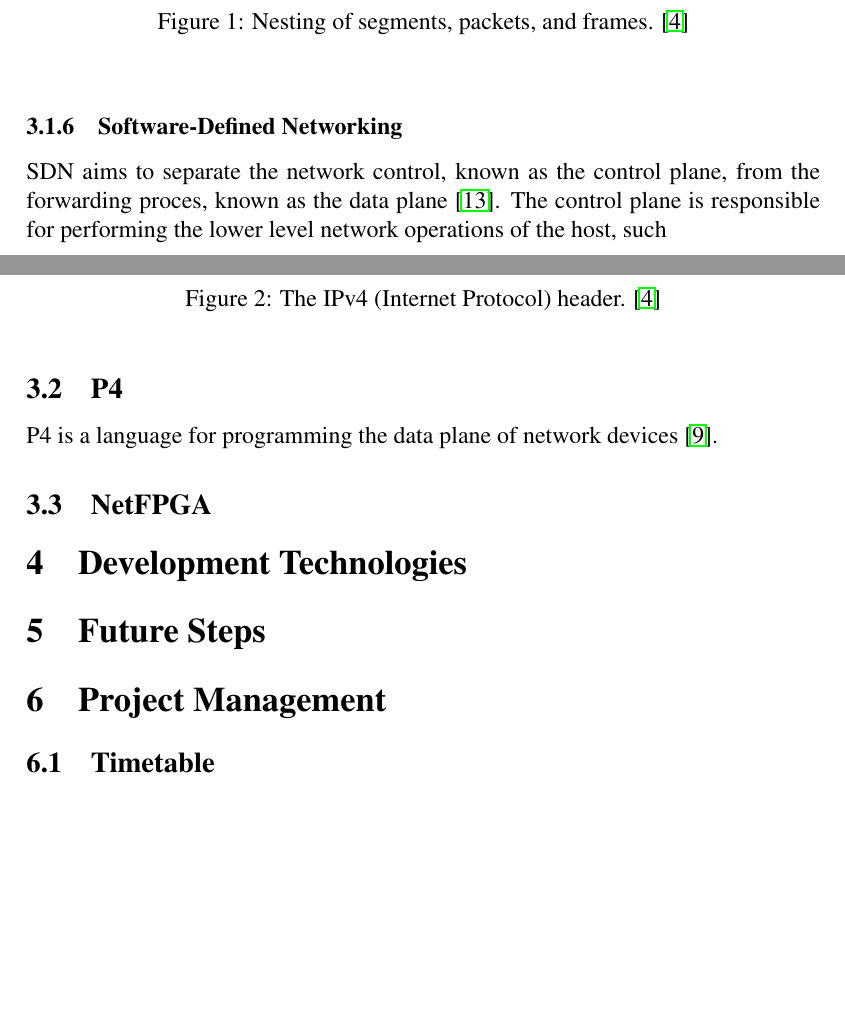
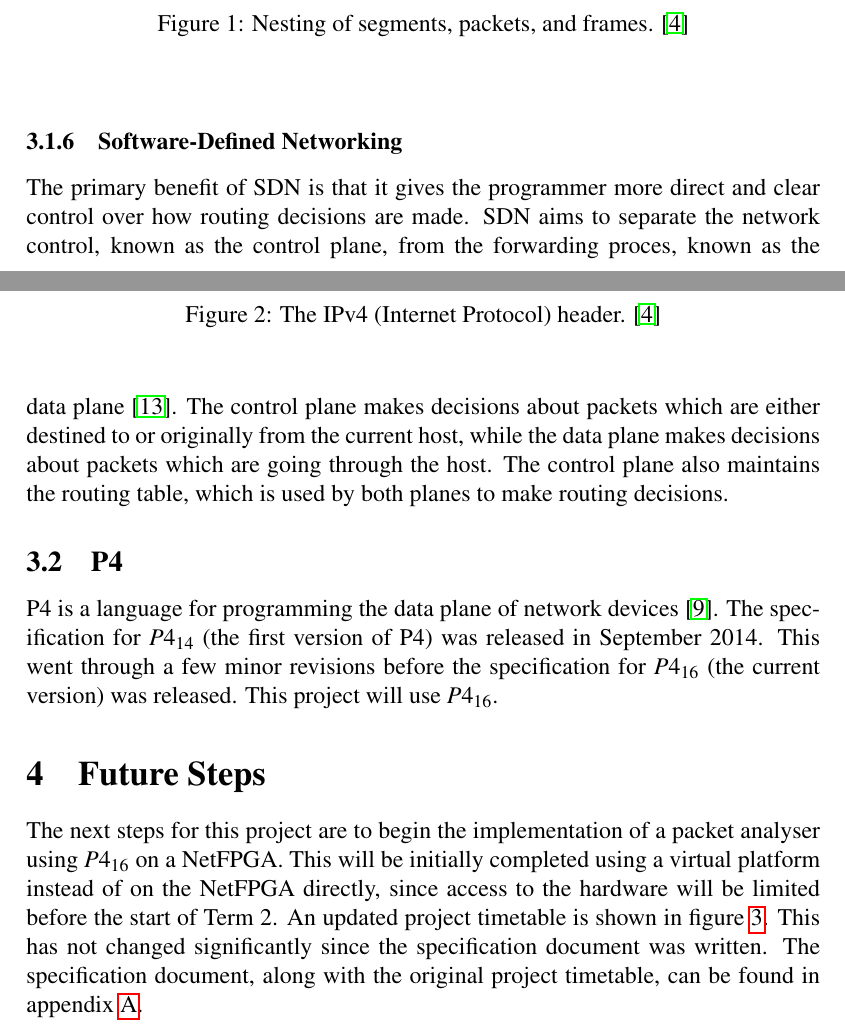
Before and after one commit to bmaximuml/CS351-Reports, a LaTeX document (progress_report.tex): two parts of pages 6 and 7 of 9, joined at a grey line, cut so that both start at the same text, the shorter picture padded with empty space. Compiled offline with pdfLaTeX.

Commit message:
PR: update

```diff
--- a/progress_report.tex
+++ b/progress_report.tex
@@ -119,24 +119,23 @@ The \textit{Version} field of the IP header refers to which version of the proto
 
 \subsubsection{Software-Defined Networking}
 \label{software_defined_networking}
-SDN aims to separate the network control, known as the control plane, from the forwarding proces, known as the data plane \cite{software_defined_networking_survey}. The control plane is responsible for performing the lower level network operations of the host, such
+The primary benefit of SDN is that it gives the programmer more direct and clear control over how routing decisions are made. SDN aims to separate the network control, known as the control plane, from the forwarding proces, known as the data plane \cite{software_defined_networking_survey}. The control plane makes decisions about packets which are either destined to or originally from the current host, while the data plane makes decisions about packets which are going through the host. The control plane also maintains the routing table, which is used by both planes to make routing decisions.
 
 \subsection{P4}
 \label{p4_research}
-P4 is a language for programming the data plane of network devices \cite{P4}.
+P4 is a language for programming the data plane of network devices \cite{P4}. The specification for $P4_{14}$ (the first version of P4) was released in September 2014. This went through a few minor revisions before the specification for $P4_{16}$ (the current version) was released. This project will use $P4_{16}$.
 
-\subsection{NetFPGA}
-\label{netfpga_research}
-
-\section{Development Technologies}
+% \subsection{NetFPGA}
+% \label{netfpga_research}
+%
+% \section{Development Technologies}
 
 
 \section{Future Steps}
+The next steps for this project are to begin the implementation of a packet analyser using $P4_{16}$ on a NetFPGA. This will be initially completed using a virtual platform instead of on the NetFPGA directly, since access to the hardware will be limited before the start of Term 2. An updated project timetable is shown in figure \ref{gantt_chart}. This has not changed significantly since the specification document was written. The specification document, along with the original project timetable, can be found in appendix \ref{initial_spec}.
 
-\section{Project Management}
-\label{project_management}
-\subsection{Timetable}
-\label{timetable}
+% \section{Timetable}
+% \label{timetable}
 % \afterpage{
 \begin{landscape}
 % \hvFloat{figure}{
```
Also changed, not shown: bibliography.bib (+8 -0 lines), progress_report.tex (11 more changed lines).
